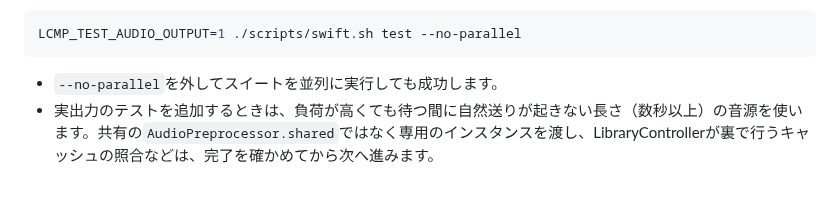
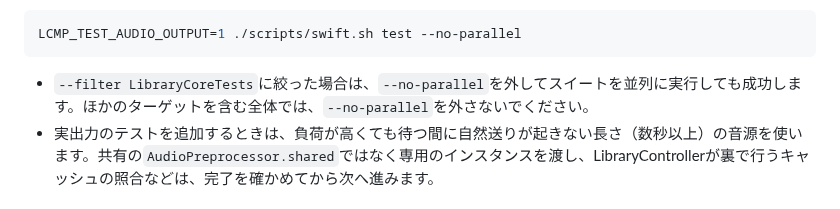
Before and after one commit to boyaki-machine/LC-Music-Player, a Markdown page: docs/build-and-deploy.md, the part around the change. GitHub-like rendering.

````diff
--- a/docs/build-and-deploy.md
+++ b/docs/build-and-deploy.md
@@ -230,7 +230,7 @@ make test
 LCMP_TEST_AUDIO_OUTPUT=1 ./scripts/swift.sh test --no-parallel
 ```
 
-- `--no-parallel`を外してスイートを並列に実行しても成功します。
+- `--filter LibraryCoreTests`に絞った場合は、`--no-parallel`を外してスイートを並列に実行しても成功します。ほかのターゲットを含む全体では、`--no-parallel`を外さないでください。
 - 実出力のテストを追加するときは、負荷が高くても待つ間に自然送りが起きない長さ（数秒以上）の音源を使います。共有の`AudioPreprocessor.shared`ではなく専用のインスタンスを渡し、LibraryControllerが裏で行うキャッシュの照合などは、完了を確かめてから次へ進みます。
 
 ## 謝辞情報の更新
````
Also changed, not shown: README.md (+36 -14 lines), docs/images/lcmp-player.png (added).
